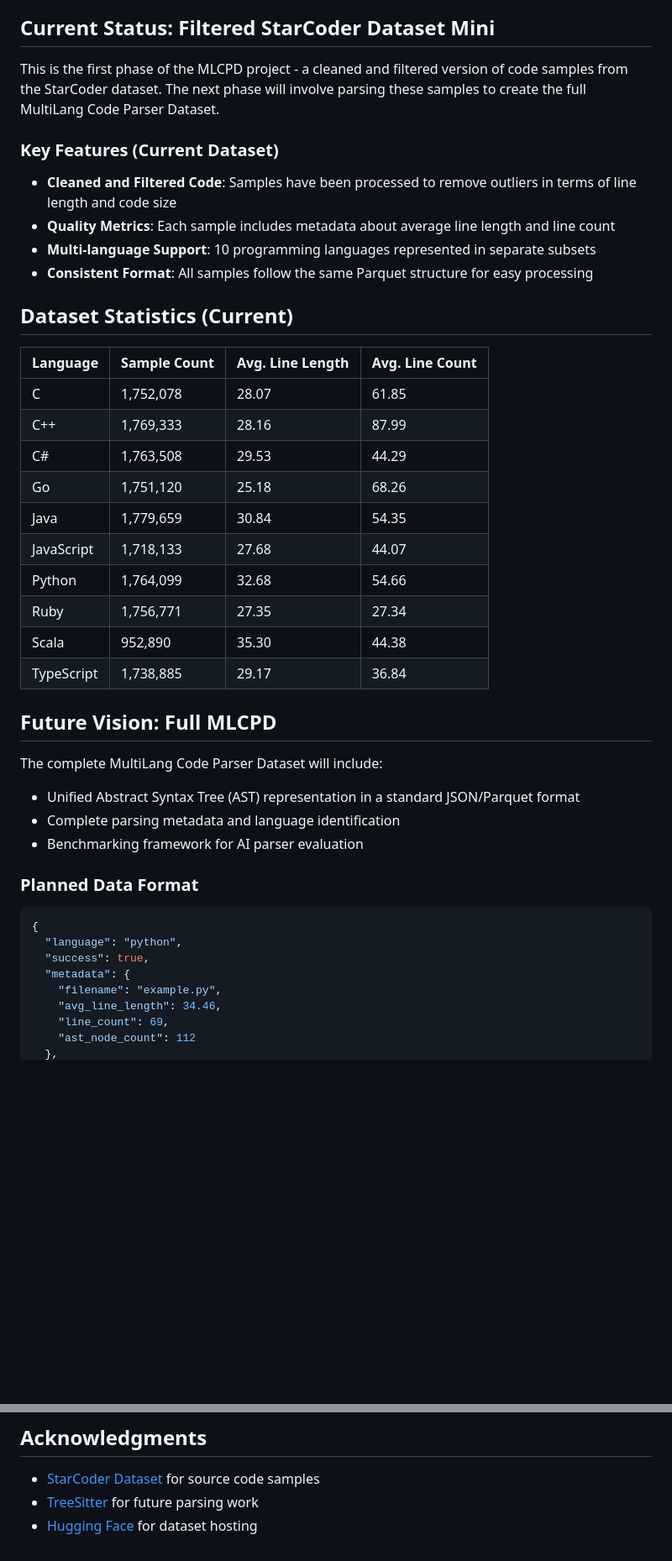
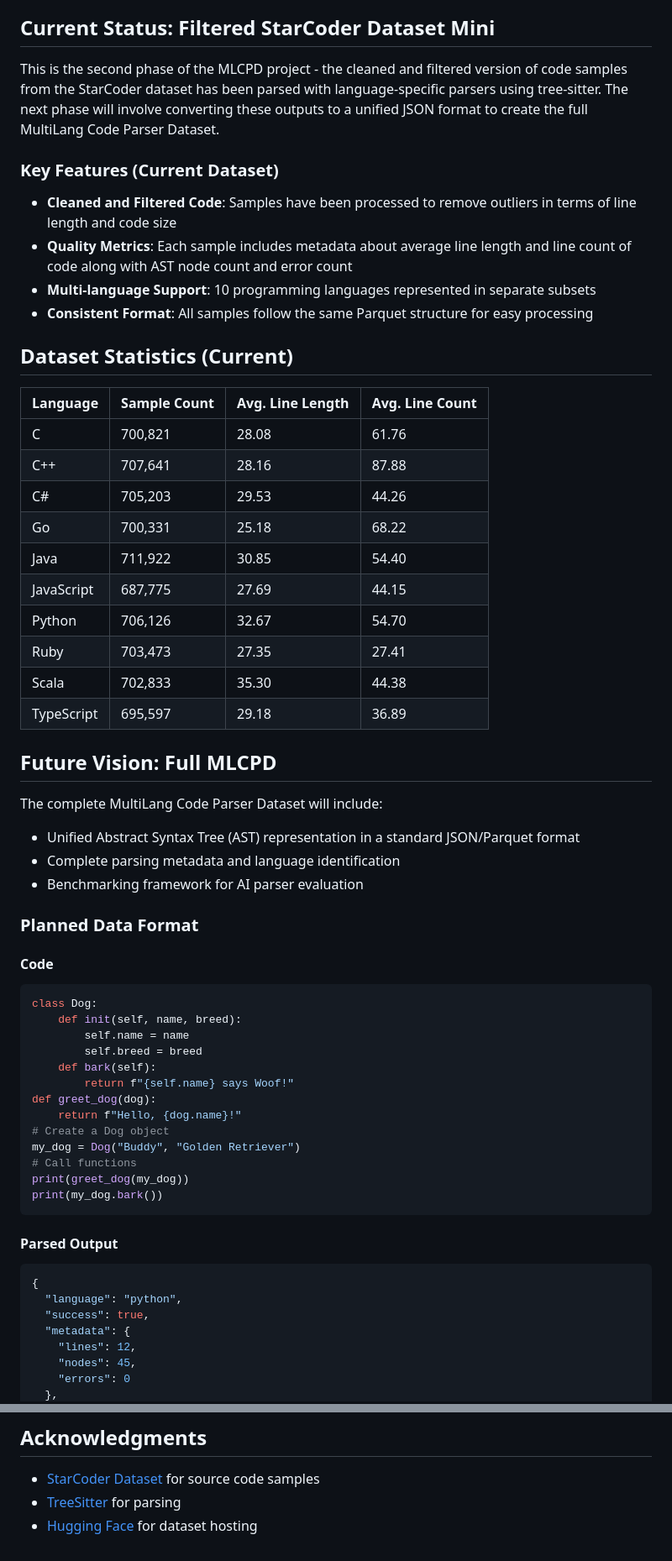
Before and after one commit to JugalGajjar/MultiLang-Code-Parser-Dataset, a Markdown page: README.md, 2 parts joined by grey strips. Shown at 84% size. GitHub-like rendering; blank space fills up the shorter version.

````diff
--- a/README.md
+++ b/README.md
@@ -8,29 +8,29 @@ A comprehensive multi-language code dataset that will be processed into a parsin
 
 ## Current Status: Filtered StarCoder Dataset Mini
 
-This is the first phase of the MLCPD project - a cleaned and filtered version of code samples from the StarCoder dataset. The next phase will involve parsing these samples to create the full MultiLang Code Parser Dataset.
+This is the second phase of the MLCPD project - the cleaned and filtered version of code samples from the StarCoder dataset has been parsed with language-specific parsers using tree-sitter. The next phase will involve converting these outputs to a unified JSON format to create the full MultiLang Code Parser Dataset.
 
 ### Key Features (Current Dataset)
 
 - **Cleaned and Filtered Code**: Samples have been processed to remove outliers in terms of line length and code size
-- **Quality Metrics**: Each sample includes metadata about average line length and line count
+- **Quality Metrics**: Each sample includes metadata about average line length and line count of code along with AST node count and error count
 - **Multi-language Support**: 10 programming languages represented in separate subsets
 - **Consistent Format**: All samples follow the same Parquet structure for easy processing
 
 ## Dataset Statistics (Current)
 
 | Language   | Sample Count | Avg. Line Length | Avg. Line Count |
-|------------|--------------|-----------------|------------------|
-| C          | 1,752,078    | 28.07           | 61.85            |
-| C++        | 1,769,333    | 28.16           | 87.99            |
-| C#         | 1,763,508    | 29.53           | 44.29            |
-| Go         | 1,751,120    | 25.18           | 68.26            |
-| Java       | 1,779,659    | 30.84           | 54.35            |
-| JavaScript | 1,718,133    | 27.68           | 44.07            |
-| Python     | 1,764,099    | 32.68           | 54.66            |
-| Ruby       | 1,756,771    | 27.35           | 27.34            |
-| Scala      | 952,890      | 35.30           | 44.38            |
-| TypeScript | 1,738,885    | 29.17           | 36.84            |
+|------------|--------------|------------------|-----------------|
+| C          | 700,821      | 28.08           | 61.76            |
+| C++        | 707,641      | 28.16           | 87.88            |
+| C#         | 705,203      | 29.53           | 44.26            |
+| Go         | 700,331      | 25.18           | 68.22            |
+| Java       | 711,922      | 30.85           | 54.40            |
+| JavaScript | 687,775      | 27.69           | 44.15            |
+| Python     | 706,126      | 32.67           | 54.70            |
+| Ruby       | 703,473      | 27.35           | 27.41            |
+| Scala      | 702,833      | 35.30           | 44.38            |
+| TypeScript | 695,597      | 29.18           | 36.89            |
 
 ## Future Vision: Full MLCPD
 
@@ -42,13 +42,30 @@ The complete MultiLang Code Parser Dataset will include:
 
 ### Planned Data Format
 
+#### Code
+```python
+class Dog:
+    def init(self, name, breed):
+        self.name = name
+        self.breed = breed
+    def bark(self):
+        return f"{self.name} says Woof!"
+def greet_dog(dog):
+    return f"Hello, {dog.name}!"
+# Create a Dog object
+my_dog = Dog("Buddy", "Golden Retriever")
+# Call functions
+print(greet_dog(my_dog))
+print(my_dog.bark())
+```
+
+#### Parsed Output
 ```json
 {
   "language": "python",
   "success": true,
   "metadata": {
-    "filename": "example.py",
-    "avg_line_length": 34.46,
-    "line_count": 69,
-    "ast_node_count": 112
+    "lines": 12,
+    "nodes": 45,
+    "errors": 0
   },
@@ -131,5 +212,5 @@ MIT License - see [LICENSE](LICENSE) for details.
 ## Acknowledgments
 
 - [StarCoder Dataset](https://huggingface.co/datasets/bigcode/starcoderdata) for source code samples
-- [TreeSitter](https://tree-sitter.github.io/tree-sitter/) for future parsing work
+- [TreeSitter](https://tree-sitter.github.io/tree-sitter/) for parsing
 - [Hugging Face](https://huggingface.co/) for dataset hosting
````
Also changed, not shown: other parts of README.md (+84 -20 lines).
